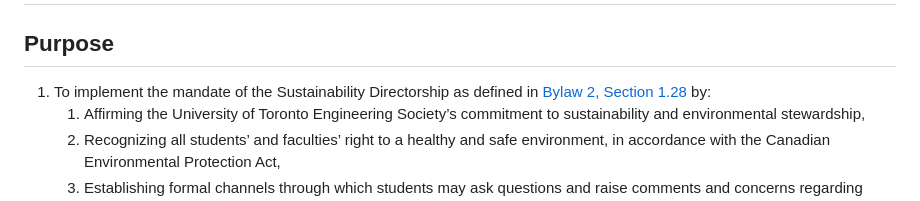
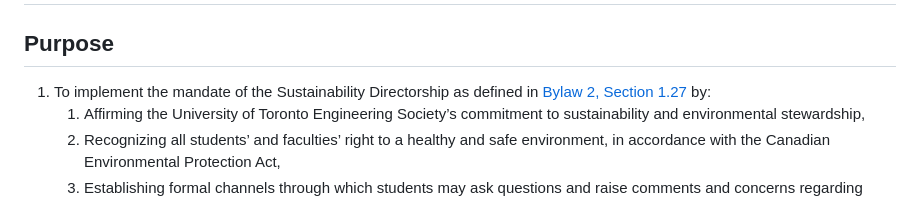
Before and after one commit to skule/bylaws, a Markdown page: policies/sustainability-policy.md, the part around the change. Rendered like a GitHub page.

Commit message:
Wrong section number in Bylaw 2

```diff
--- a/policies/sustainability-policy.md
+++ b/policies/sustainability-policy.md
@@ -8,7 +8,7 @@ subtitle: Sustainability Policy
 # General
 
 ## Purpose
-1. To implement the mandate of the Sustainability Directorship as defined in [Bylaw 2, Section 1.28](../bylaw-2.md) by:
+1. To implement the mandate of the Sustainability Directorship as defined in [Bylaw 2, Section 1.27](../bylaw-2.md) by:
    1. Affirming the University of Toronto Engineering Society’s commitment to sustainability and environmental stewardship,
    1. Recognizing all students’ and faculties’ right to a healthy and safe environment, in accordance with the Canadian Environmental Protection Act,
    1. Establishing formal channels through which students may ask questions and raise comments and concerns regarding environmental practices at the University of Toronto Engineering Society, the Faculty of Applied Science and Engineering, and broadly, the University of Toronto.
```
